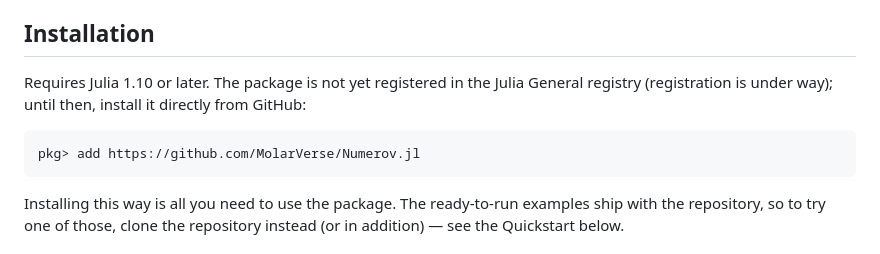
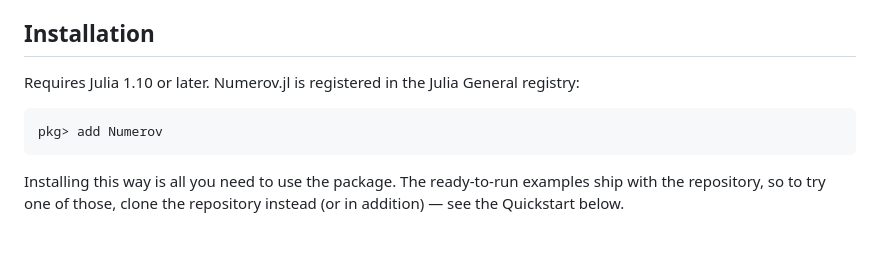
Before and after one commit to MolarVerse/Numerov.jl, a Markdown page: README.md, the part around one of its changes. GitHub-like rendering.

Commit message:
Update install instructions for the registered package

````diff
--- a/README.md
+++ b/README.md
@@ -22,12 +23,11 @@ model from `examples/1DKronigPenney`.*
 
 ## Installation
 
-Requires Julia 1.10 or later. The package is not yet registered in the Julia
-General registry (registration is under way); until then, install it directly
-from GitHub:
+Requires Julia 1.10 or later. Numerov.jl is registered in the Julia General
+registry:
 
 ```julia-repl
-pkg> add https://github.com/MolarVerse/Numerov.jl
+pkg> add Numerov
 ```
 
 Installing this way is all you need to use the package. The ready-to-run
````
Also changed, not shown: other parts of README.md (+1 -0 lines).
